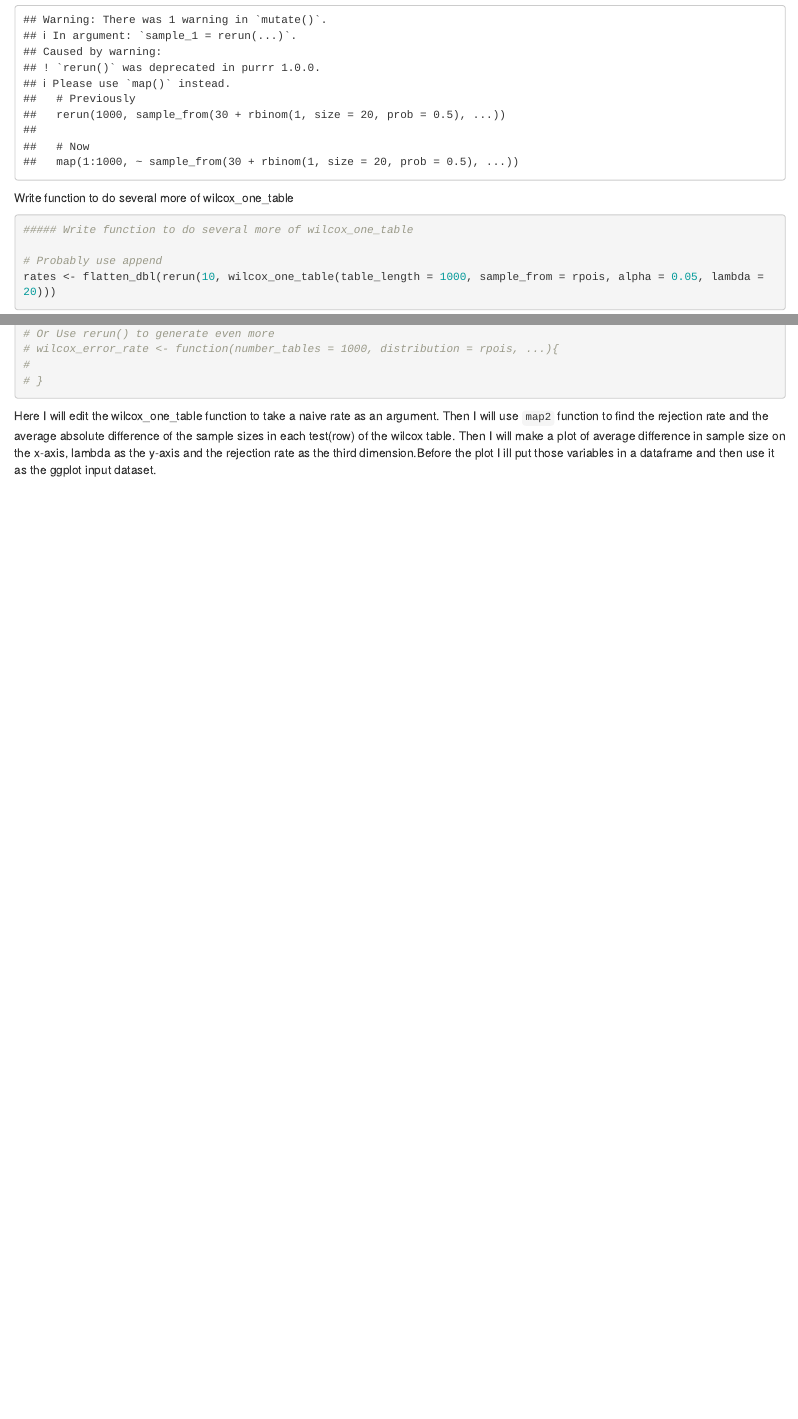
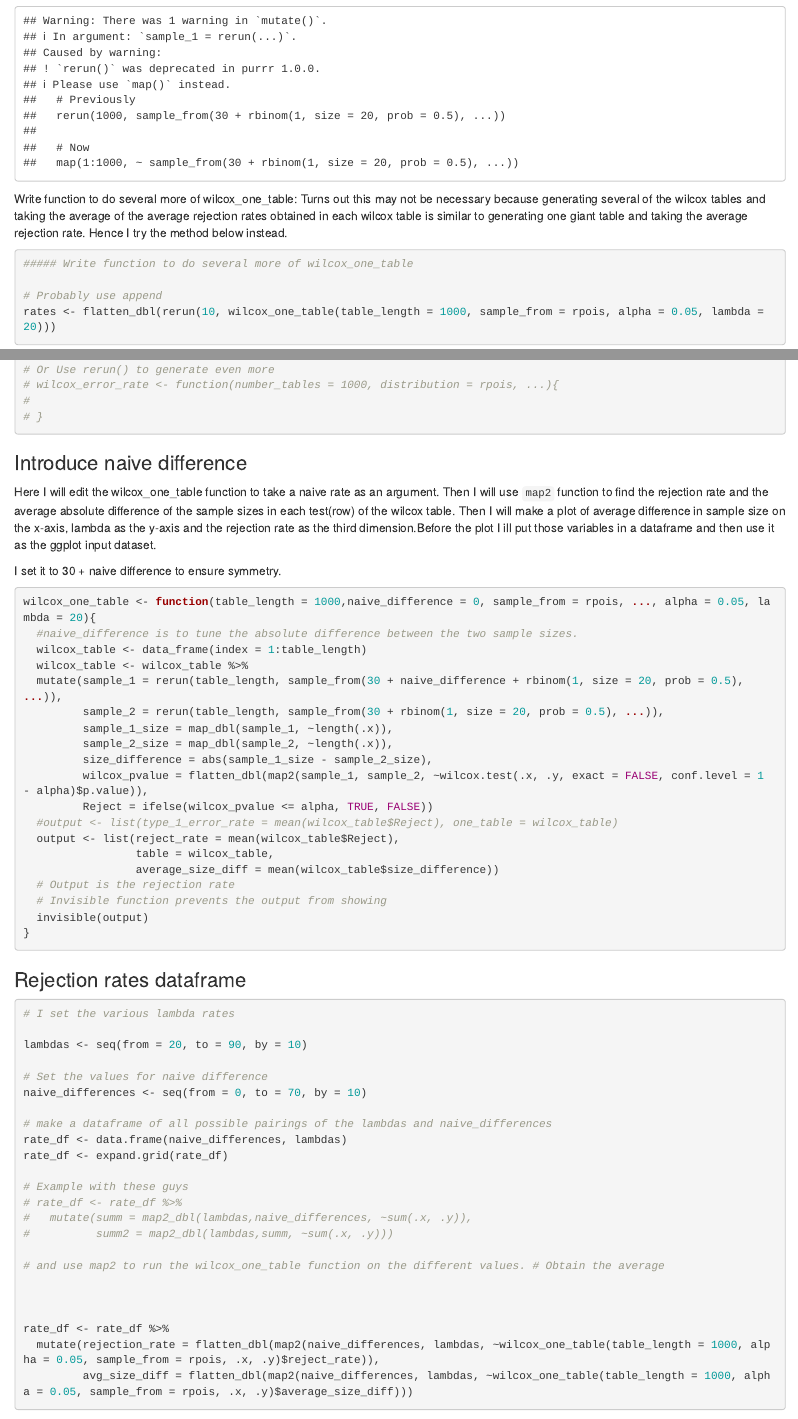
Before and after one commit to AsanteEmmanuel/AsanteEmmanuel-project-wilcoxon, an R Markdown document (R/Wilcoxon_code.Rmd): the page in a window 1100 px wide, from 1950 px down, and a second part further down, joined at a grey line. Rendered offline with R 4.5, knitr and Pandoc, with nearby package versions; some code elsewhere in the file could not run offline.

Commit message:
made the rates dataframe for diff sample sizes and poisson rates.

````diff
--- a/R/Wilcoxon_code.Rmd
+++ b/R/Wilcoxon_code.Rmd
@@ -94,7 +94,8 @@ aa <- wilcox_one_table(table_length = 1000, sample_from = rpois, alpha = 0.05, l
 ```
 
 
-Write function to do several more of wilcox_one_table
+Write function to do several more of wilcox_one_table:
+Turns out this may not be necessary because generating several of the wilcox tables and taking the average of the average rejection rates obtained in each wilcox table is similar to generating one giant table and taking the average rejection rate. Hence I try the method below instead.
 
 ```{r}
 ##### Write function to do several more of wilcox_one_table
@@ -124,10 +125,60 @@ type_one_error <- function(n_sims = 100, table_length = 100){
 
 ```
 
+
+### Introduce naive difference
 Here I will edit the wilcox_one_table function to take a naive rate as an argument. Then I will use `map2` function to find the rejection rate and the
 average absolute difference of the sample sizes in each test(row) of the wilcox table. Then I will make a plot of average difference in sample size on the x-axis, lambda as the y-axis and the rejection rate as the third dimension.Before the plot I ill put those variables in a dataframe and then use it as the ggplot input dataset.
 
+I set it to 30 + naive difference to ensure symmetry.
+```{r}
+wilcox_one_table <- function(table_length = 1000,naive_difference = 0, sample_from = rpois, ..., alpha = 0.05, lambda = 20){
+  #naive_difference is to tune the absolute difference between the two sample sizes.
+  wilcox_table <- data_frame(index = 1:table_length)
+  wilcox_table <- wilcox_table %>%
+  mutate(sample_1 = rerun(table_length, sample_from(30 + naive_difference + rbinom(1, size = 20, prob = 0.5), ...)),
+         sample_2 = rerun(table_length, sample_from(30 + rbinom(1, size = 20, prob = 0.5), ...)),
+         sample_1_size = map_dbl(sample_1, ~length(.x)),
+         sample_2_size = map_dbl(sample_2, ~length(.x)),
+         size_difference = abs(sample_1_size - sample_2_size),
+         wilcox_pvalue = flatten_dbl(map2(sample_1, sample_2, ~wilcox.test(.x, .y, exact = FALSE, conf.level = 1 - alpha)$p.value)),
+         Reject = ifelse(wilcox_pvalue <= alpha, TRUE, FALSE))
+  #output <- list(type_1_error_rate = mean(wilcox_table$Reject), one_table = wilcox_table)
+  output <- list(reject_rate = mean(wilcox_table$Reject),
+                 table = wilcox_table,
+                 average_size_diff = mean(wilcox_table$size_difference))
+  # Output is the rejection rate
+  # Invisible function prevents the output from showing
+  invisible(output)
+}
 
-```{r}
 
 ```
+
+
+### Rejection rates dataframe
+```{r}
+# I set the various lambda rates
+
+lambdas <- seq(from = 20, to = 90, by = 10)
+
+# Set the values for naive difference
+naive_differences <- seq(from = 0, to = 70, by = 10)
+
+# make a dataframe of all possible pairings of the lambdas and naive_differences
+rate_df <- data.frame(naive_differences, lambdas)
+rate_df <- expand.grid(rate_df)
+
+# Example with these guys
+# rate_df <- rate_df %>%
+#   mutate(summ = map2_dbl(lambdas,naive_differences, ~sum(.x, .y)),
+#          summ2 = map2_dbl(lambdas,summ, ~sum(.x, .y)))
+
+# and use map2 to run the wilcox_one_table function on the different values. # Obtain the average
+
+
+
+rate_df <- rate_df %>%
+  mutate(rejection_rate = flatten_dbl(map2(naive_differences, lambdas, ~wilcox_one_table(table_length = 1000, alpha = 0.05, sample_from = rpois, .x, .y)$reject_rate)),
+         avg_size_diff = flatten_dbl(map2(naive_differences, lambdas, ~wilcox_one_table(table_length = 1000, alpha = 0.05, sample_from = rpois, .x, .y)$average_size_diff)))
+```
````
